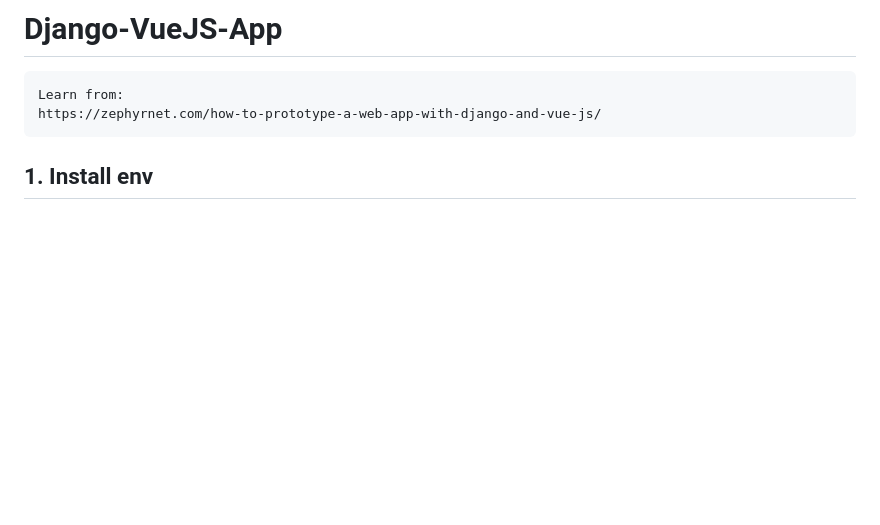
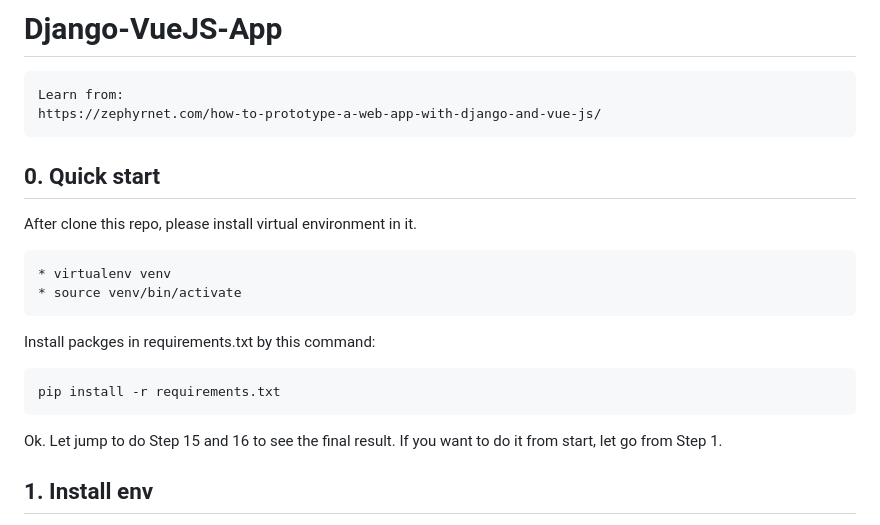
Before and after one commit to wyattvo2019/Django-VueJS-App, a Markdown page: README.md, the part around the change. Rendered like a GitHub page; blank space fills up the shorter version.

````diff
--- a/README.md
+++ b/README.md
@@ -3,6 +3,18 @@
 Learn from:
 https://zephyrnet.com/how-to-prototype-a-web-app-with-django-and-vue-js/
 ```
+## 0. Quick start
+After clone this repo, please install virtual environment in it.
+```
+* virtualenv venv
+* source venv/bin/activate
+```
+Install packges in requirements.txt by this command:
+```
+pip install -r requirements.txt
+```
+Ok. Let jump to do Step 15 and 16 to see the final result.
+If you want to do it from start, let go from Step 1.
 
 ## 1. Install env
 * virtualenv venv
````
